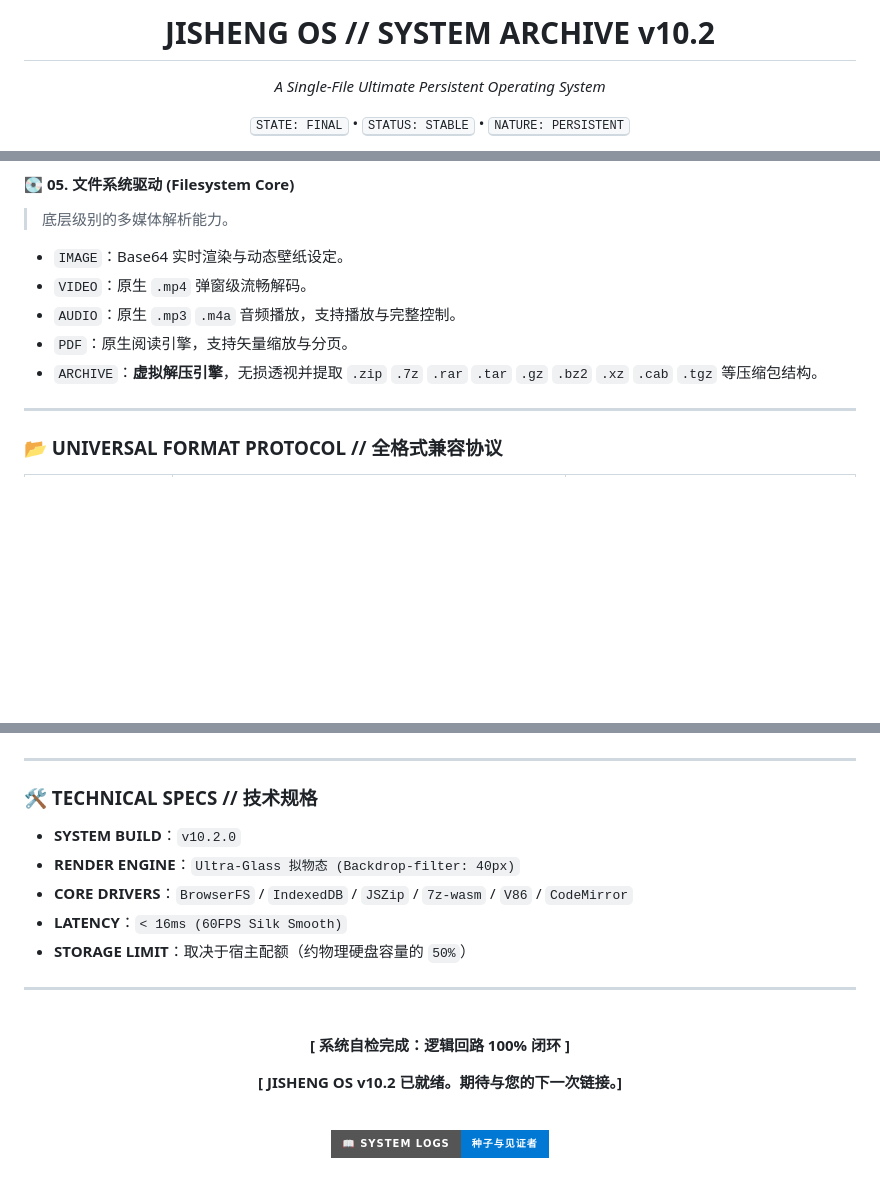
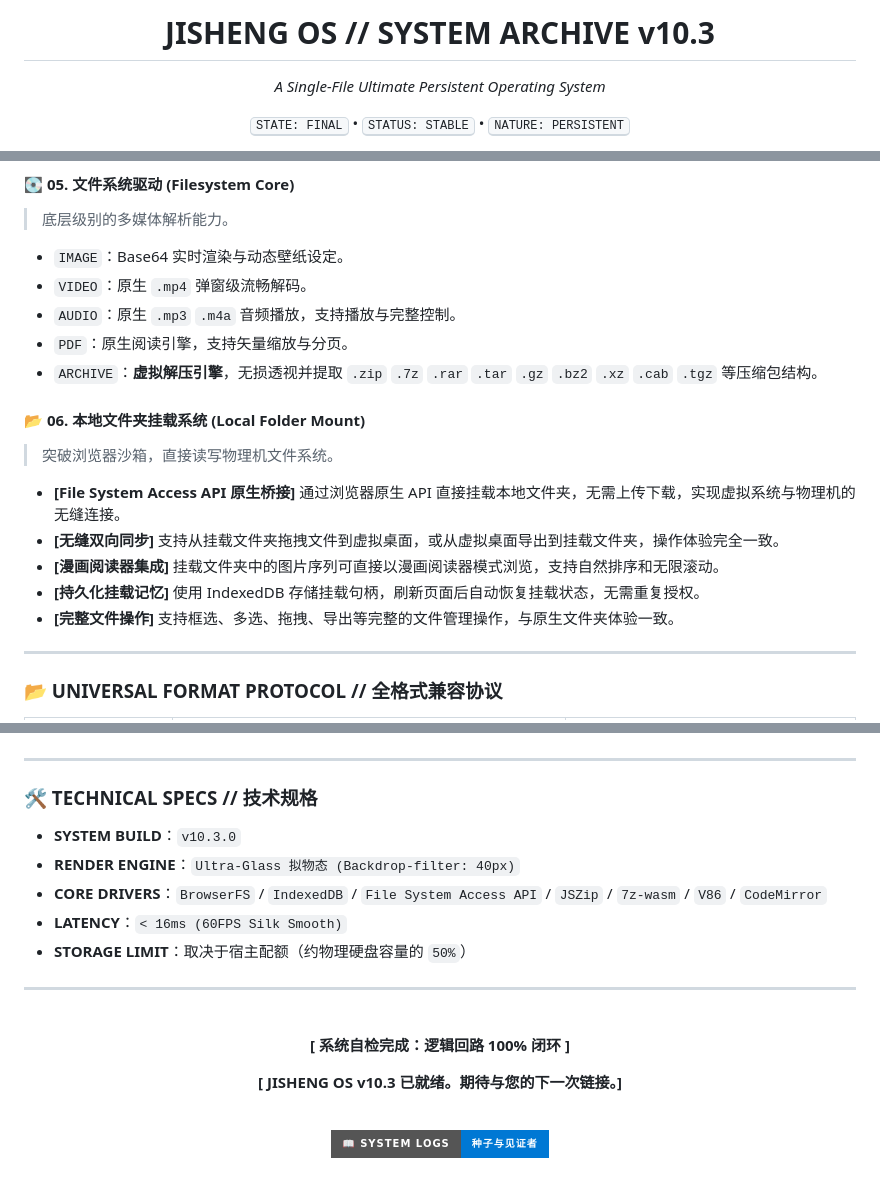
Before and after one commit to SFGFDSD/JISHENGOS, a Markdown page: README.md, 3 parts joined by grey strips. Rendered like a GitHub page; badges without logos; blank space fills up the shorter version.

```diff
--- a/README.md
+++ b/README.md
@@ -1,6 +1,6 @@
 <div align="center">
 
-# JISHENG OS // SYSTEM ARCHIVE v10.2
+# JISHENG OS // SYSTEM ARCHIVE v10.3
 
 *A Single-File Ultimate Persistent Operating System*
 
@@ -65,6 +65,15 @@
 * `PDF`：原生阅读引擎，支持矢量缩放与分页。
 * `ARCHIVE`：**虚拟解压引擎**，无损透视并提取 `.zip` `.7z` `.rar` `.tar` `.gz` `.bz2` `.xz` `.cab` `.tgz` 等压缩包结构。
 
+#### 📂 06. 本地文件夹挂载系统 (Local Folder Mount)
+> 突破浏览器沙箱，直接读写物理机文件系统。
+
+* **[File System Access API 原生桥接]** 通过浏览器原生 API 直接挂载本地文件夹，无需上传下载，实现虚拟系统与物理机的无缝连接。
+* **[无缝双向同步]** 支持从挂载文件夹拖拽文件到虚拟桌面，或从虚拟桌面导出到挂载文件夹，操作体验完全一致。
+* **[漫画阅读器集成]** 挂载文件夹中的图片序列可直接以漫画阅读器模式浏览，支持自然排序和无限滚动。
+* **[持久化挂载记忆]** 使用 IndexedDB 存储挂载句柄，刷新页面后自动恢复挂载状态，无需重复授权。
+* **[完整文件操作]** 支持框选、多选、拖拽、导出等完整的文件管理操作，与原生文件夹体验一致。
+
 ---
 
 ### 📂 UNIVERSAL FORMAT PROTOCOL // 全格式兼容协议
@@ -108,9 +117,9 @@
 
 ### 🛠️ TECHNICAL SPECS // 技术规格
 
-* **SYSTEM BUILD**：`v10.2.0`
+* **SYSTEM BUILD**：`v10.3.0`
 * **RENDER ENGINE**：`Ultra-Glass 拟物态 (Backdrop-filter: 40px)`
-* **CORE DRIVERS**：`BrowserFS` / `IndexedDB` / `JSZip` / `7z-wasm` / `V86` / `CodeMirror`
+* **CORE DRIVERS**：`BrowserFS` / `IndexedDB` / `File System Access API` / `JSZip` / `7z-wasm` / `V86` / `CodeMirror`
 * **LATENCY**：`< 16ms (60FPS Silk Smooth)`
 * **STORAGE LIMIT**：取决于宿主配额（约物理硬盘容量的 `50%`）
 
@@ -122,7 +131,7 @@
 
 **[ 系统自检完成：逻辑回路 100% 闭环 ]**
 
-**[ JISHENG OS v10.2 已就绪。期待与您的下一次链接。]**
+**[ JISHENG OS v10.3 已就绪。期待与您的下一次链接。]**
 
 <br>
 
```
